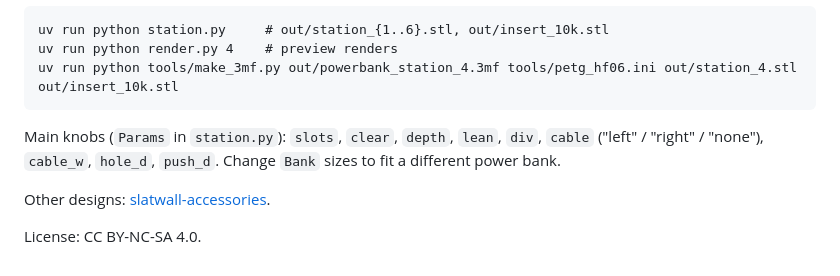
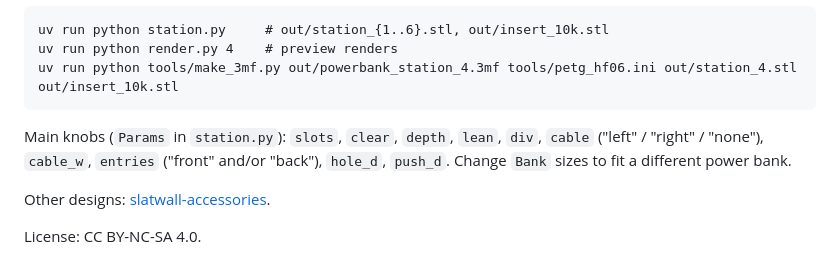
Before and after one commit to nick-pape/3d-prints, a Markdown page: README.md, the part around the change. Drawn GitHub-style.

```diff
--- a/README.md
+++ b/README.md
@@ -40,7 +40,7 @@ checks that every size builds as a closed solid. `tools/build_site.py` assembles
     uv run python tools/make_3mf.py out/powerbank_station_4.3mf tools/petg_hf06.ini out/station_4.stl out/insert_10k.stl
 
 Main knobs (`Params` in `station.py`): `slots`, `clear`, `depth`, `lean`, `div`, `cable` ("left" / "right" / "none"),
-`cable_w`, `hole_d`, `push_d`. Change `Bank` sizes to fit a different power bank.
+`cable_w`, `entries` ("front" and/or "back"), `hole_d`, `push_d`. Change `Bank` sizes to fit a different power bank.
 
 Other designs: [slatwall-accessories](https://github.com/nick-pape/slatwall-accessories).
 
```
Also changed, not shown: out/render_1_empty.png, out/render_1_loaded.png, out/render_1_parts.png, out/render_4_empty.png, out/render_4_loaded.png, out/render_4_parts.png, 11 other files.
